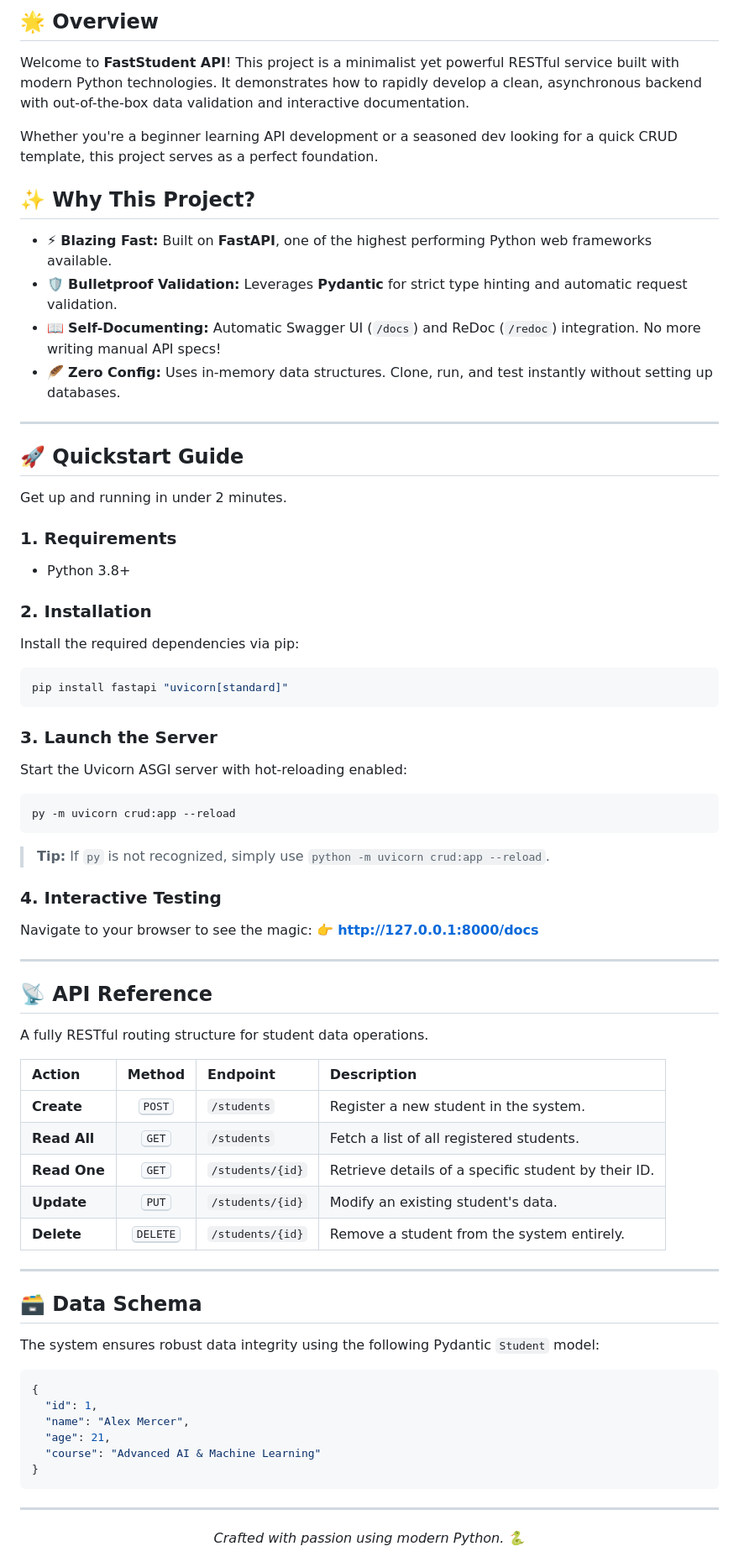
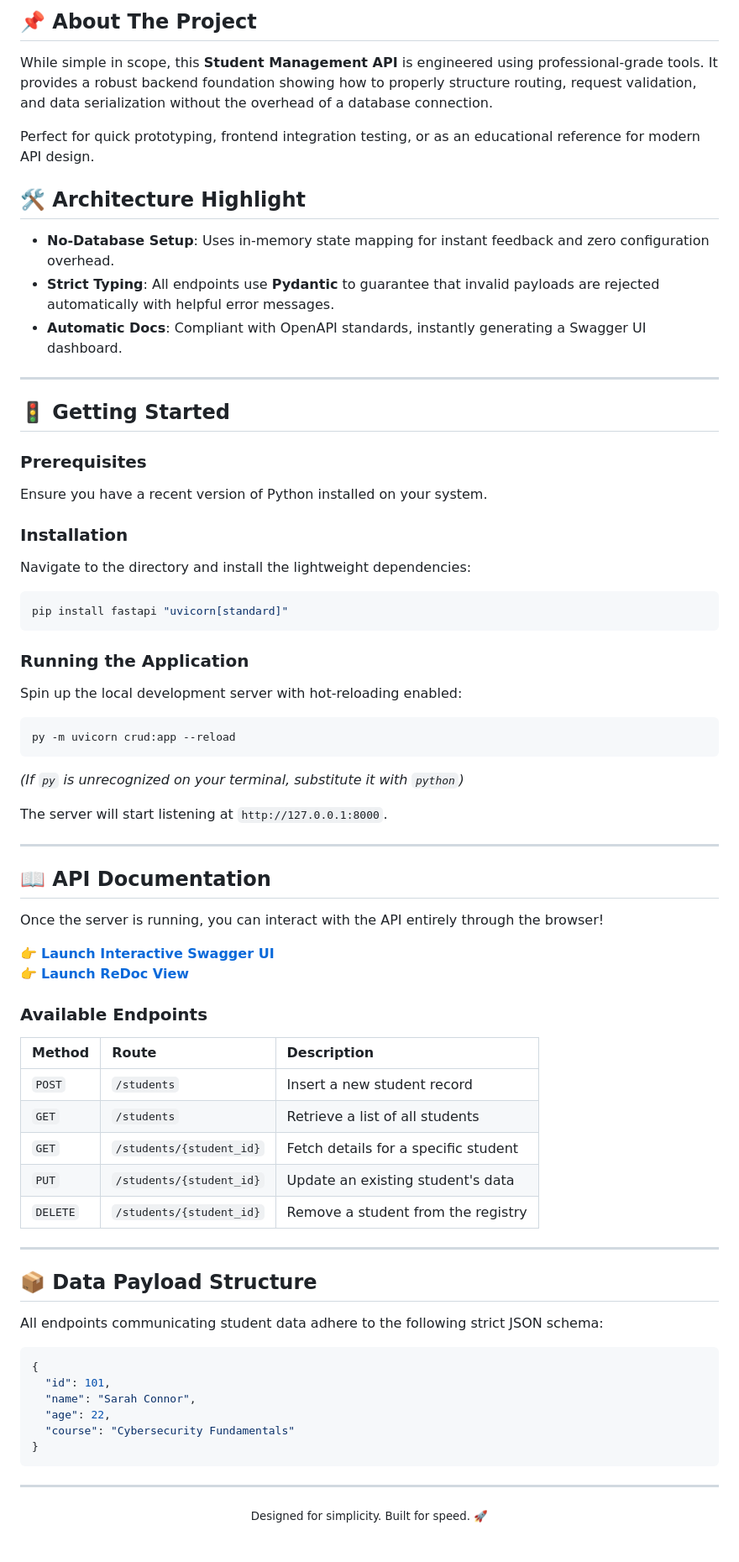
Before and after one commit to santhoshkumar7507/CRUD, a Markdown page: README.md, the part around one of its changes. Shown at 84% size. GitHub-like rendering.

````diff
--- a/README.md
+++ b/README.md
@@ -16,74 +15,78 @@
 
-## 🌟 Overview
+## 📌 About The Project
 
-Welcome to **FastStudent API**! This project is a minimalist yet powerful RESTful service built with modern Python technologies. It demonstrates how to rapidly develop a clean, asynchronous backend with out-of-the-box data validation and interactive documentation.
+While simple in scope, this **Student Management API** is engineered using professional-grade tools. It provides a robust backend foundation showing how to properly structure routing, request validation, and data serialization without the overhead of a database connection.
 
-Whether you're a beginner learning API development or a seasoned dev looking for a quick CRUD template, this project serves as a perfect foundation.
+Perfect for quick prototyping, frontend integration testing, or as an educational reference for modern API design.
 
-## ✨ Why This Project?
+## 🛠️ Architecture Highlight
 
-- ⚡ **Blazing Fast:** Built on **FastAPI**, one of the highest performing Python web frameworks available.
-- 🛡️ **Bulletproof Validation:** Leverages **Pydantic** for strict type hinting and automatic request validation.
-- 📖 **Self-Documenting:** Automatic Swagger UI (`/docs`) and ReDoc (`/redoc`) integration. No more writing manual API specs!
-- 🪶 **Zero Config:** Uses in-memory data structures. Clone, run, and test instantly without setting up databases.
+- **No-Database Setup**: Uses in-memory state mapping for instant feedback and zero configuration overhead.
+- **Strict Typing**: All endpoints use **Pydantic** to guarantee that invalid payloads are rejected automatically with helpful error messages.
+- **Automatic Docs**: Compliant with OpenAPI standards, instantly generating a Swagger UI dashboard.
 
 ---
 
-## 🚀 Quickstart Guide
+## 🚦 Getting Started
 
-Get up and running in under 2 minutes.
+### Prerequisites
 
-### 1. Requirements
-- Python 3.8+
+Ensure you have a recent version of Python installed on your system.
 
-### 2. Installation
-Install the required dependencies via pip:
+### Installation
+
+Navigate to the directory and install the lightweight dependencies:
+
 ```bash
 pip install fastapi "uvicorn[standard]"
 ```
 
-### 3. Launch the Server
-Start the Uvicorn ASGI server with hot-reloading enabled:
+### Running the Application
+
+Spin up the local development server with hot-reloading enabled:
+
 ```bash
 py -m uvicorn crud:app --reload
 ```
-> **Tip:** If `py` is not recognized, simply use `python -m uvicorn crud:app --reload`.
+*(If `py` is unrecognized on your terminal, substitute it with `python`)*
 
-### 4. Interactive Testing
-Navigate to your browser to see the magic:
-👉 **[http://127.0.0.1:8000/docs](http://127.0.0.1:8000/docs)**
+The server will start listening at `http://127.0.0.1:8000`.
 
 ---
 
-## 📡 API Reference
+## 📖 API Documentation
 
-A fully RESTful routing structure for student data operations.
+Once the server is running, you can interact with the API entirely through the browser!
 
-| Action | Method | Endpoint | Description |
-| :--- | :---: | :--- | :--- |
-| **Create** | <kbd>POST</kbd> | `/students` | Register a new student in the system. |
-| **Read All** | <kbd>GET</kbd> | `/students` | Fetch a list of all registered students. |
-| **Read One**| <kbd>GET</kbd> | `/students/{id}` | Retrieve details of a specific student by their ID. |
-| **Update** | <kbd>PUT</kbd> | `/students/{id}` | Modify an existing student's data. |
-| **Delete** | <kbd>DELETE</kbd> | `/students/{id}` | Remove a student from the system entirely. |
+👉 **[Launch Interactive Swagger UI](http://127.0.0.1:8000/docs)**<br>
+👉 **[Launch ReDoc View](http://127.0.0.1:8000/redoc)**
+
+### Available Endpoints
+
+| Method | Route | Description |
+| :--- | :--- | :--- |
+| `POST` | `/students` | Insert a new student record |
+| `GET` | `/students` | Retrieve a list of all students |
+| `GET` | `/students/{student_id}` | Fetch details for a specific student |
+| `PUT` | `/students/{student_id}` | Update an existing student's data |
+| `DELETE` | `/students/{student_id}` | Remove a student from the registry |
 
 ---
 
-## 🗃️ Data Schema
+## 📦 Data Payload Structure
 
-The system ensures robust data integrity using the following Pydantic `Student` model:
+All endpoints communicating student data adhere to the following strict JSON schema:
 
 ```json
 {
-  "id": 1,
-  "name": "Alex Mercer",
-  "age": 21,
-  "course": "Advanced AI & Machine Learning"
+  "id": 101,
+  "name": "Sarah Connor",
+  "age": 22,
+  "course": "Cybersecurity Fundamentals"
 }
 ```
 
 ---
-
 <div align="center">
-  <p><i>Crafted with passion using modern Python. 🐍 </i></p>
+  <small>Designed for simplicity. Built for speed. 🚀</small>
 </div>
````
Also changed, not shown: other parts of README.md (+8 -9 lines).
